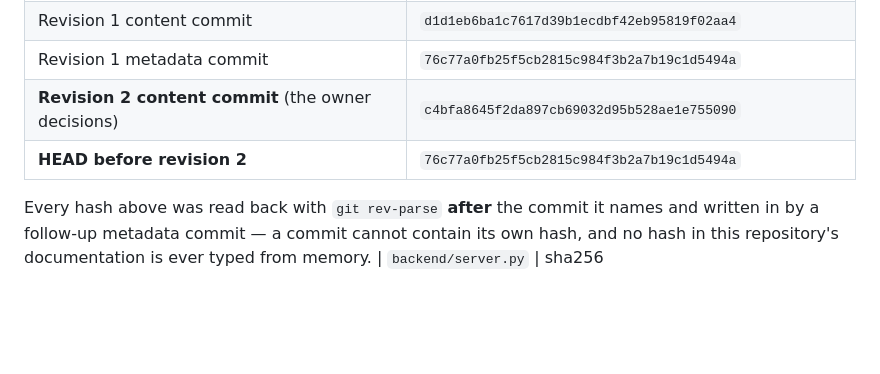
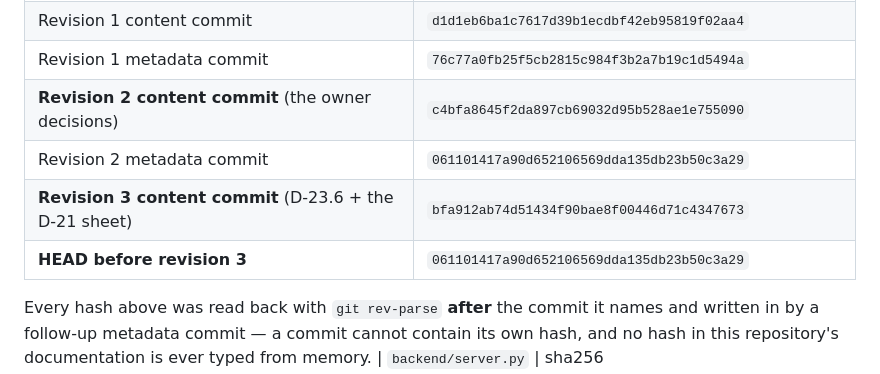
Before and after one commit to CabdallaCms/sentinel-police-management, a Markdown page: security/SECURITY_REMEDIATION_PROGRAMME.md, the part around the change. Rendered like a GitHub page; blank space fills up the shorter version.

Commit message:
docs: record the verified revision-3 content-commit hash in the ledger
Writes bfa912a into SECURITY_REMEDIATION_PROGRAMME.md section 8.1 and
completes the ledger with the revision-2 metadata commit. Each hash was
read back with `git rev-parse` after its commit and checked with
`git cat-file -t`; none was typed from memory. Documentation metadata only.

Co-authored-by: arena-agent <297053741+arena-agent@users.noreply.github.com>

```diff
--- a/security/SECURITY_REMEDIATION_PROGRAMME.md
+++ b/security/SECURITY_REMEDIATION_PROGRAMME.md
@@ -1302,7 +1302,9 @@ latter, and every place where speed was traded away is stated rather than hidden
 | Revision 1 content commit | `d1d1eb6ba1c7617d39b1ecdbf42eb95819f02aa4` |
 | Revision 1 metadata commit | `76c77a0fb25f5cb2815c984f3b2a7b19c1d5494a` |
 | **Revision 2 content commit** (the owner decisions) | `c4bfa8645f2da897cb69032d95b528ae1e755090` |
-| **HEAD before revision 2** | `76c77a0fb25f5cb2815c984f3b2a7b19c1d5494a` |
+| Revision 2 metadata commit | `061101417a90d652106569dda135db23b50c3a29` |
+| **Revision 3 content commit** (D-23.6 + the D-21 sheet) | `bfa912ab74d51434f90bae8f00446d71c4347673` |
+| **HEAD before revision 3** | `061101417a90d652106569dda135db23b50c3a29` |
 
 Every hash above was read back with `git rev-parse` **after** the commit it names and written in
 by a follow-up metadata commit — a commit cannot contain its own hash, and no hash in this
```
